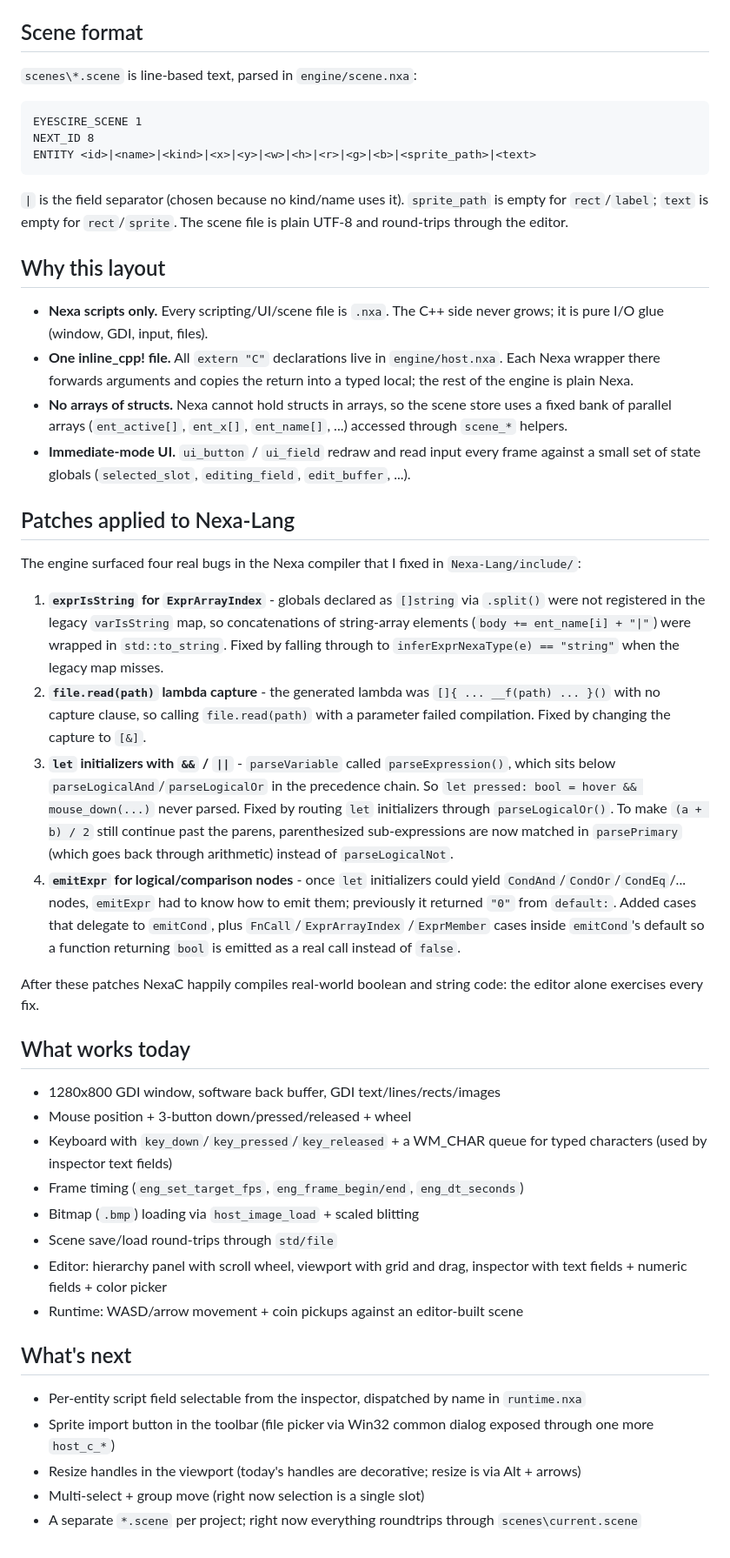
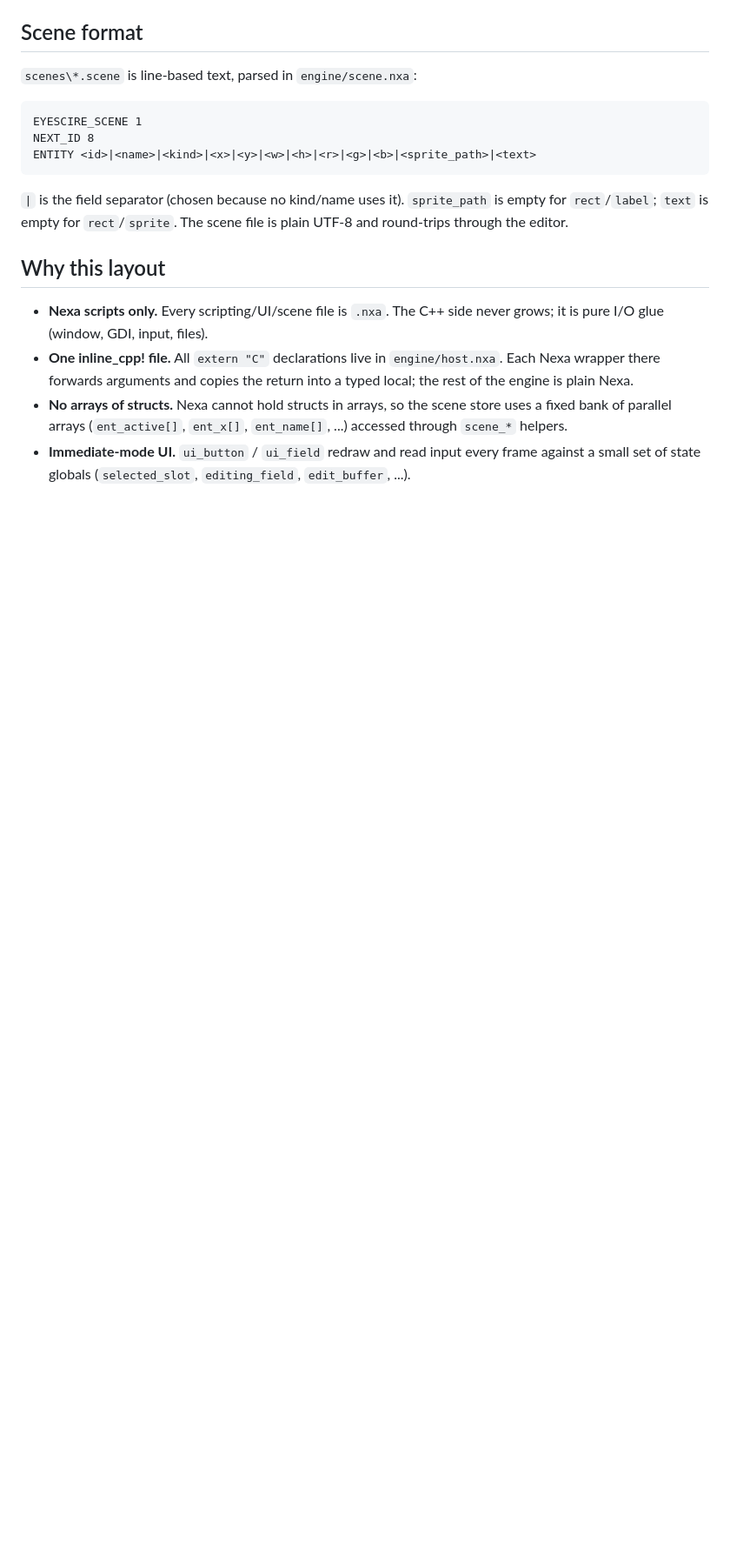
Before and after one commit to Bobism-2009/eyescire-engine, a Markdown page: README.md, the part around the change. Shown at 87% size. GitHub-like rendering; blank space fills up the shorter version.

```diff
--- a/README.md
+++ b/README.md
@@ -203,62 +203,3 @@ editor.
 - **Immediate-mode UI.** `ui_button` / `ui_field` redraw and read input
   every frame against a small set of state globals (`selected_slot`,
   `editing_field`, `edit_buffer`, ...).
-
-## Patches applied to Nexa-Lang
-
-The engine surfaced four real bugs in the Nexa compiler that I fixed in
-`Nexa-Lang/include/`:
-
-1. **`exprIsString` for `ExprArrayIndex`** - globals declared as
-   `[]string` via `.split()` were not registered in the legacy
-   `varIsString` map, so concatenations of string-array elements
-   (`body += ent_name[i] + "|"`) were wrapped in `std::to_string`. Fixed by
-   falling through to `inferExprNexaType(e) == "string"` when the legacy
-   map misses.
-2. **`file.read(path)` lambda capture** - the generated lambda was `[]{
-   ... __f(path) ... }()` with no capture clause, so calling
-   `file.read(path)` with a parameter failed compilation. Fixed by
-   changing the capture to `[&]`.
-3. **`let` initializers with `&&` / `||`** - `parseVariable` called
-   `parseExpression()`, which sits below `parseLogicalAnd`/`parseLogicalOr`
-   in the precedence chain. So `let pressed: bool = hover && mouse_down(...)`
-   never parsed. Fixed by routing `let` initializers through
-   `parseLogicalOr()`. To make `(a + b) / 2` still continue past the
-   parens, parenthesized sub-expressions are now matched in `parsePrimary`
-   (which goes back through arithmetic) instead of `parseLogicalNot`.
-4. **`emitExpr` for logical/comparison nodes** - once `let` initializers
-   could yield `CondAnd`/`CondOr`/`CondEq`/... nodes, `emitExpr` had to
-   know how to emit them; previously it returned `"0"` from `default:`.
-   Added cases that delegate to `emitCond`, plus `FnCall`/`ExprArrayIndex`
-   /`ExprMember` cases inside `emitCond`'s default so a function returning
-   `bool` is emitted as a real call instead of `false`.
-
-After these patches NexaC happily compiles real-world boolean and string
-code: the editor alone exercises every fix.
-
-## What works today
-
-- 1280x800 GDI window, software back buffer, GDI text/lines/rects/images
-- Mouse position + 3-button down/pressed/released + wheel
-- Keyboard with `key_down`/`key_pressed`/`key_released` + a WM_CHAR queue
-  for typed characters (used by inspector text fields)
-- Frame timing (`eng_set_target_fps`, `eng_frame_begin/end`,
-  `eng_dt_seconds`)
-- Bitmap (`.bmp`) loading via `host_image_load` + scaled blitting
-- Scene save/load round-trips through `std/file`
-- Editor: hierarchy panel with scroll wheel, viewport with grid and drag,
-  inspector with text fields + numeric fields + color picker
-- Runtime: WASD/arrow movement + coin pickups against an editor-built
-  scene
-
-## What's next
-
-- Per-entity script field selectable from the inspector, dispatched by
-  name in `runtime.nxa`
-- Sprite import button in the toolbar (file picker via Win32 common dialog
-  exposed through one more `host_c_*`)
-- Resize handles in the viewport (today's handles are decorative; resize
-  is via Alt + arrows)
-- Multi-select + group move (right now selection is a single slot)
-- A separate `*.scene` per project; right now everything roundtrips
-  through `scenes\current.scene`
```
